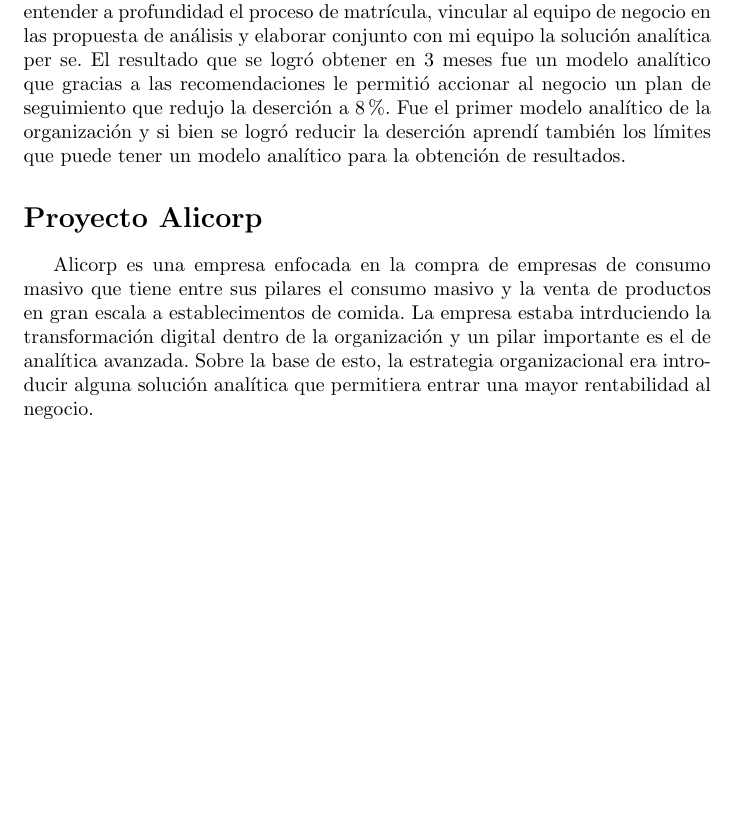
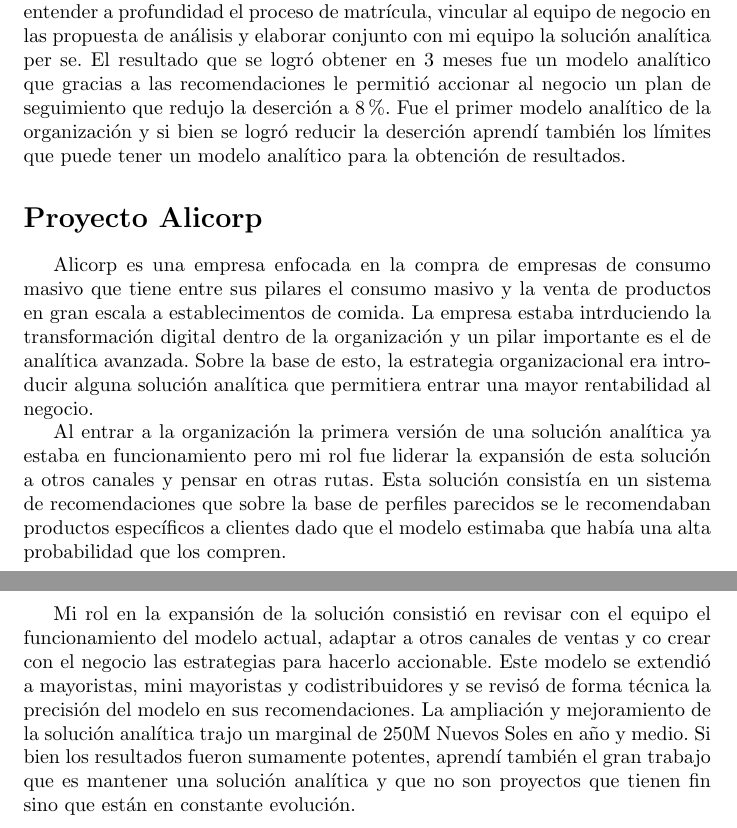
Before and after one commit to jsaraviadrago/Automating-Boredom, a LaTeX CV (CV_Spanish/Brief_IS_Alicorp.tex): part of the page before the commit and two parts of pages 1 and 2 of 2 after it, the two joined at a grey line, cut so that both start at the same text, the shorter picture padded with empty space. Compiled offline with pdfLaTeX.

Commit message:
Update brief IS y Alicorp

```diff
--- a/CV_Spanish/Brief_IS_Alicorp.tex
+++ b/CV_Spanish/Brief_IS_Alicorp.tex
@@ -19,6 +19,10 @@
 
 Alicorp es una empresa enfocada en la compra de empresas de consumo masivo que tiene entre sus pilares el consumo masivo y la venta de productos en gran escala a establecimentos de comida. La empresa estaba intrduciendo la transformación digital dentro de la organización y un pilar importante es el de analítica avanzada. Sobre la base de esto, la estrategia organizacional era introducir alguna solución analítica que permitiera entrar una mayor rentabilidad al negocio.
 
+Al entrar a la organización la primera versión de una solución analítica ya estaba en funcionamiento pero mi rol fue liderar la expansión de esta solución a otros canales y pensar en otras rutas. Esta solución consistía en un sistema de recomendaciones que sobre la base de perfiles parecidos se le recomendaban productos específicos a clientes dado que el modelo estimaba que había una alta probabilidad que los compren.
+
+Mi rol en la expansión de la solución consistió en revisar con el equipo el funcionamiento del modelo actual, adaptar a otros canales de ventas y co crear con el negocio las estrategias para hacerlo accionable. Este modelo se extendió a mayoristas, mini mayoristas y codistribuidores y se revisó de forma técnica la precisión del modelo en sus recomendaciones. La ampliación y mejoramiento de la solución analítica trajo un marginal de 250M Nuevos Soles en año y medio. Si bien los resultados fueron sumamente potentes, aprendí también el gran trabajo que es mantener una solución analítica y que no son proyectos que tienen fin sino que están en constante evolución.
+
 
 
 \end{document}
```
